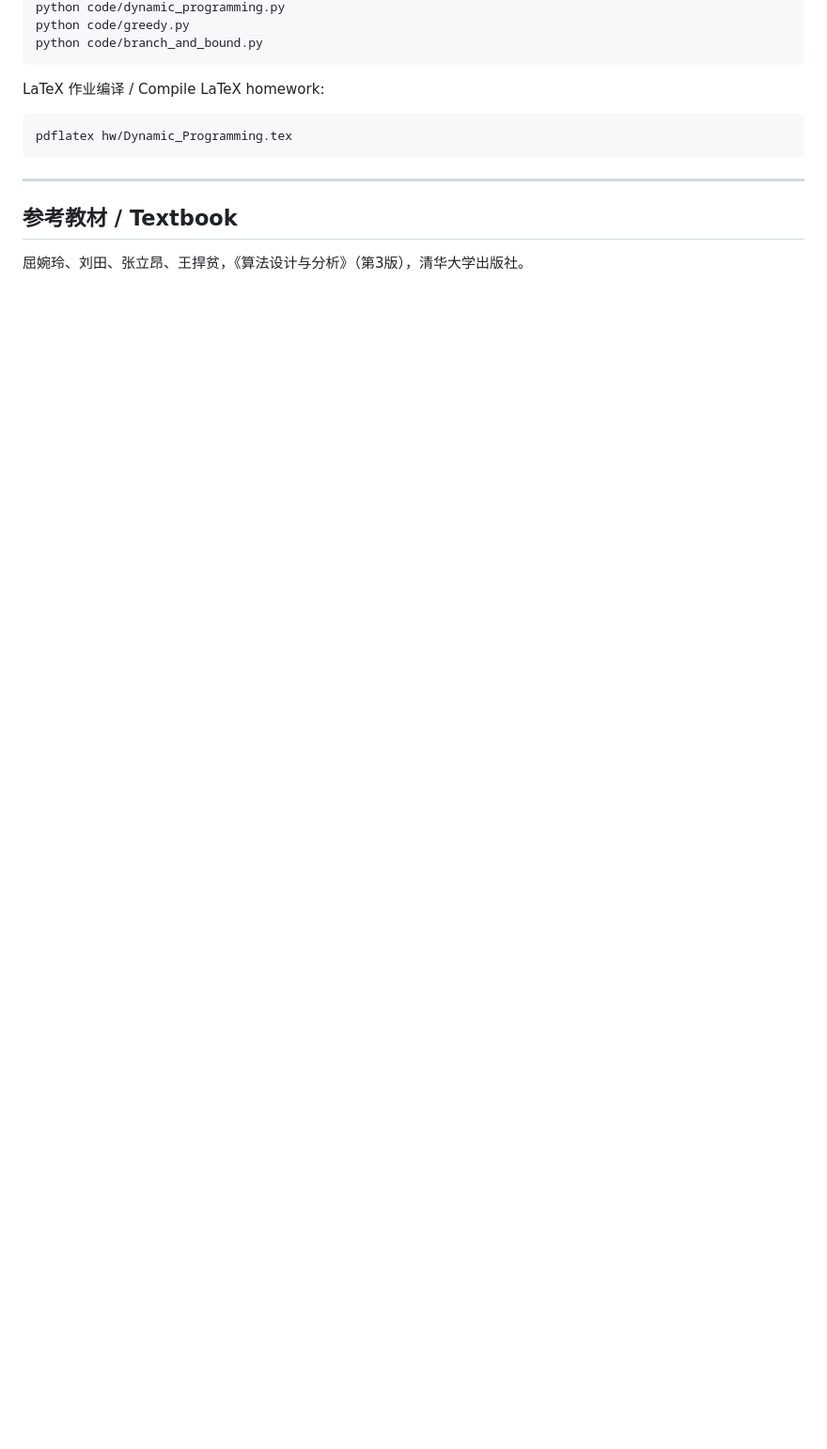
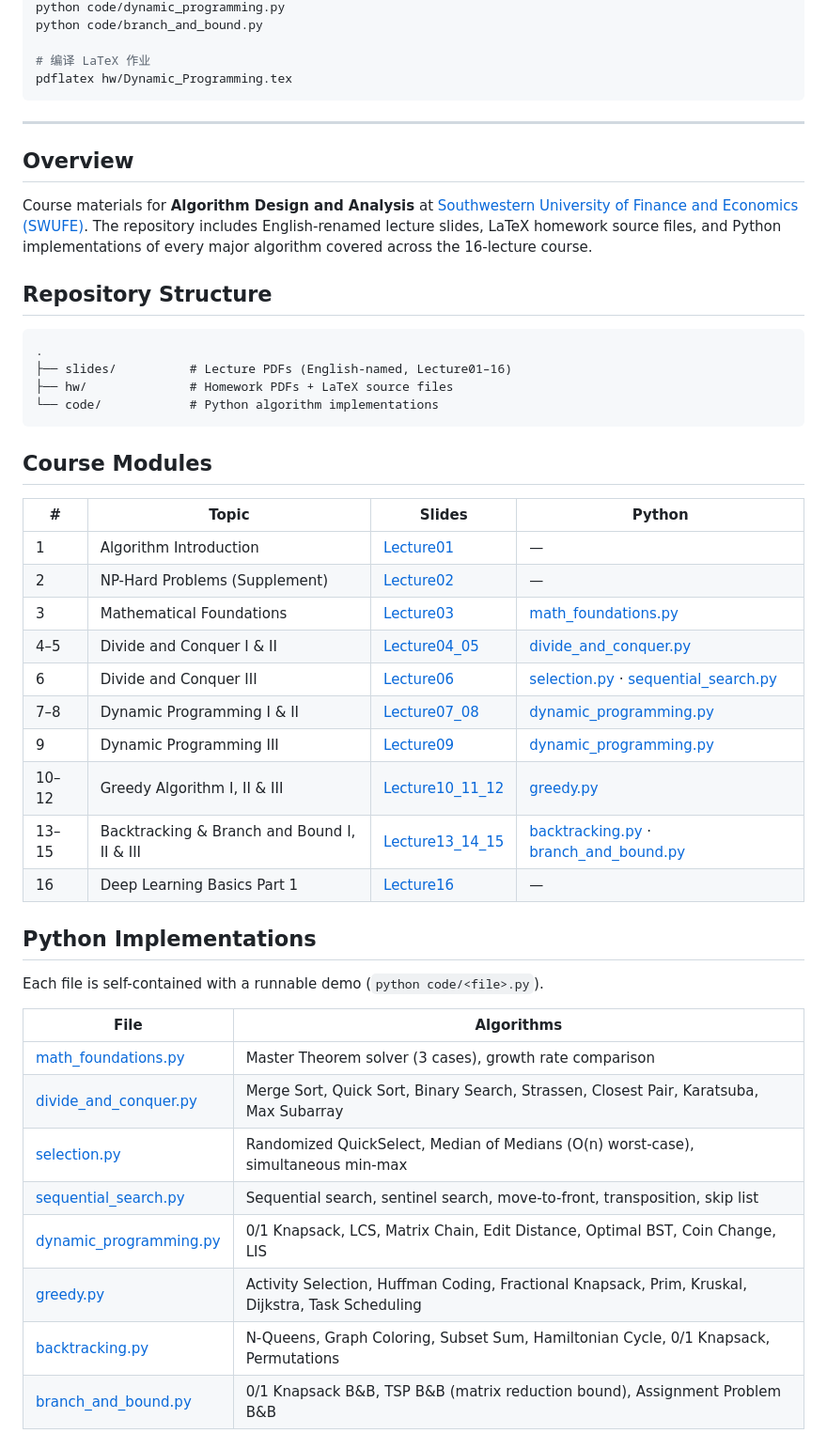
Before and after one commit to ericxuzhesheng/Algorithm-at-SWUFE, a Markdown page: README.md, the part around one of its changes. Shown at 94% size. Rendered like a GitHub page; blank space fills up the shorter version.

Commit message:
docs: rewrite README following OR-at-SWUFE format (bilingual, badges, module table)

````diff
--- a/README.md
+++ b/README.md
@@ -77,16 +87,54 @@ All algorithms include a runnable demo (`python code/<file>.py`).
 python code/dynamic_programming.py
-python code/greedy.py
 python code/branch_and_bound.py
-```
 
-LaTeX 作业编译 / Compile LaTeX homework:
-
-```bash
+# 编译 LaTeX 作业
 pdflatex hw/Dynamic_Programming.tex
 ```
 
 ---
 
-## 参考教材 / Textbook
+<a id="english"></a>
 
-屈婉玲、刘田、张立昂、王捍贫，《算法设计与分析》（第3版），清华大学出版社。
+## Overview
+
+Course materials for **Algorithm Design and Analysis** at [Southwestern University of Finance and Economics (SWUFE)](https://www.swufe.edu.cn/). The repository includes English-renamed lecture slides, LaTeX homework source files, and Python implementations of every major algorithm covered across the 16-lecture course.
+
+## Repository Structure
+
+```
+.
+├── slides/          # Lecture PDFs (English-named, Lecture01–16)
+├── hw/              # Homework PDFs + LaTeX source files
+└── code/            # Python algorithm implementations
+```
+
+## Course Modules
+
+| # | Topic | Slides | Python |
+|---|-------|--------|--------|
+| 1 | Algorithm Introduction | [Lecture01](slides/Lecture01-Algorithm_Introduction.pdf) | — |
+| 2 | NP-Hard Problems (Supplement) | [Lecture02](slides/Lecture02-NP_Hard_Problems_Supplement.pdf) | — |
+| 3 | Mathematical Foundations | [Lecture03](slides/Lecture03-Mathematical_Foundations.pdf) | [math_foundations.py](code/math_foundations.py) |
+| 4–5 | Divide and Conquer I & II | [Lecture04\_05](slides/Lecture04_05-Divide_and_Conquer_1_2.pdf) | [divide\_and\_conquer.py](code/divide_and_conquer.py) |
+| 6 | Divide and Conquer III | [Lecture06](slides/Lecture06-Divide_and_Conquer_3.pdf) | [selection.py](code/selection.py) · [sequential\_search.py](code/sequential_search.py) |
+| 7–8 | Dynamic Programming I & II | [Lecture07\_08](slides/Lecture07_08-Dynamic_Programming_1_2.pdf) | [dynamic\_programming.py](code/dynamic_programming.py) |
+| 9 | Dynamic Programming III | [Lecture09](slides/Lecture09-Dynamic_Programming_3.pdf) | [dynamic\_programming.py](code/dynamic_programming.py) |
+| 10–12 | Greedy Algorithm I, II & III | [Lecture10\_11\_12](slides/Lecture10_11_12-Greedy_Algorithm_1_2_3.pdf) | [greedy.py](code/greedy.py) |
+| 13–15 | Backtracking & Branch and Bound I, II & III | [Lecture13\_14\_15](slides/Lecture13_14_15-Backtracking_and_Branch_Bound_1_2_3.pdf) | [backtracking.py](code/backtracking.py) · [branch\_and\_bound.py](code/branch_and_bound.py) |
+| 16 | Deep Learning Basics Part 1 | [Lecture16](slides/Lecture16-Deep_Learning_Basics_Part1.pdf) | — |
+
+## Python Implementations
+
+Each file is self-contained with a runnable demo (`python code/<file>.py`).
+
+| File | Algorithms |
+|------|-----------|
+| [math_foundations.py](code/math_foundations.py) | Master Theorem solver (3 cases), growth rate comparison |
+| [divide_and_conquer.py](code/divide_and_conquer.py) | Merge Sort, Quick Sort, Binary Search, Strassen, Closest Pair, Karatsuba, Max Subarray |
+| [selection.py](code/selection.py) | Randomized QuickSelect, Median of Medians (O(n) worst-case), simultaneous min-max |
+| [sequential_search.py](code/sequential_search.py) | Sequential search, sentinel search, move-to-front, transposition, skip list |
+| [dynamic_programming.py](code/dynamic_programming.py) | 0/1 Knapsack, LCS, Matrix Chain, Edit Distance, Optimal BST, Coin Change, LIS |
+| [greedy.py](code/greedy.py) | Activity Selection, Huffman Coding, Fractional Knapsack, Prim, Kruskal, Dijkstra, Task Scheduling |
+| [backtracking.py](code/backtracking.py) | N-Queens, Graph Coloring, Subset Sum, Hamiltonian Cycle, 0/1 Knapsack, Permutations |
+| [branch_and_bound.py](code/branch_and_bound.py) | 0/1 Knapsack B&B, TSP B&B (matrix reduction bound), Assignment Problem B&B |
+
````
Also changed, not shown: other parts of README.md (+107 -61 lines).
